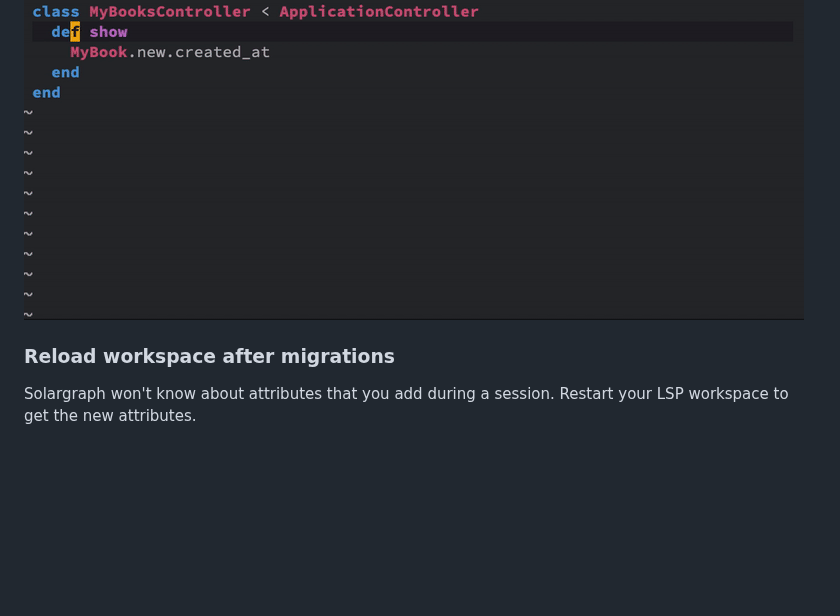
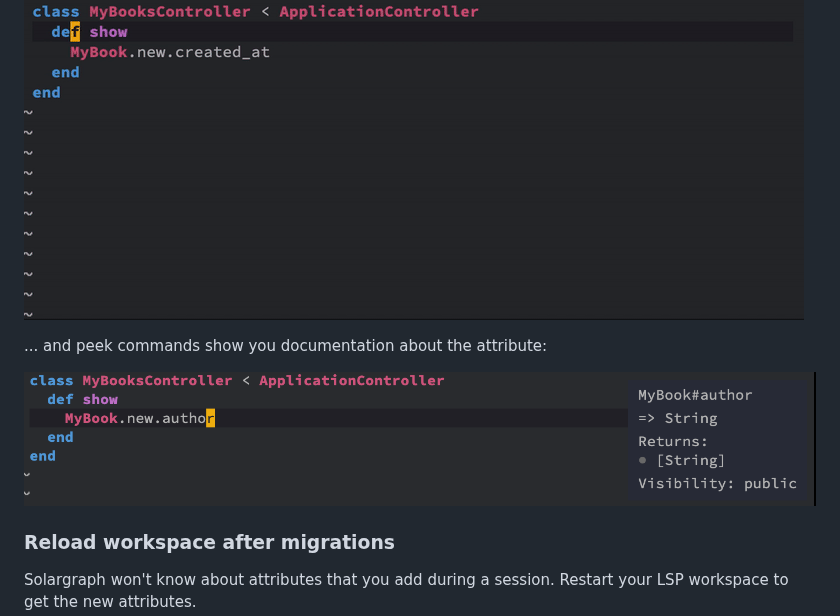
Before and after one commit to iftheshoefritz/solargraph-rails, a Markdown page: README.md, the part around the change. Drawn GitHub-style; pictures changed too: assets/peek.png (added); blank space fills up the shorter version.

Commit message:
Add screenshot of peek with return type to README

```diff
--- a/README.md
+++ b/README.md
@@ -38,6 +38,10 @@ With this you get autocompletion on ActiveRecord attributes:
 
 
  ![Go to definition of dynamic attributes like created_at](assets/solar_rails_goto.gif)
+
+... and peek commands show you documentation about the attribute:
+
+ ![Peek at documentation of attributes like created_at, author, etc.](assets/peek.png)
 
 ### Reload workspace after migrations
 Solargraph won't know about attributes that you add during a session. Restart your LSP workspace to get the new attributes.
```
